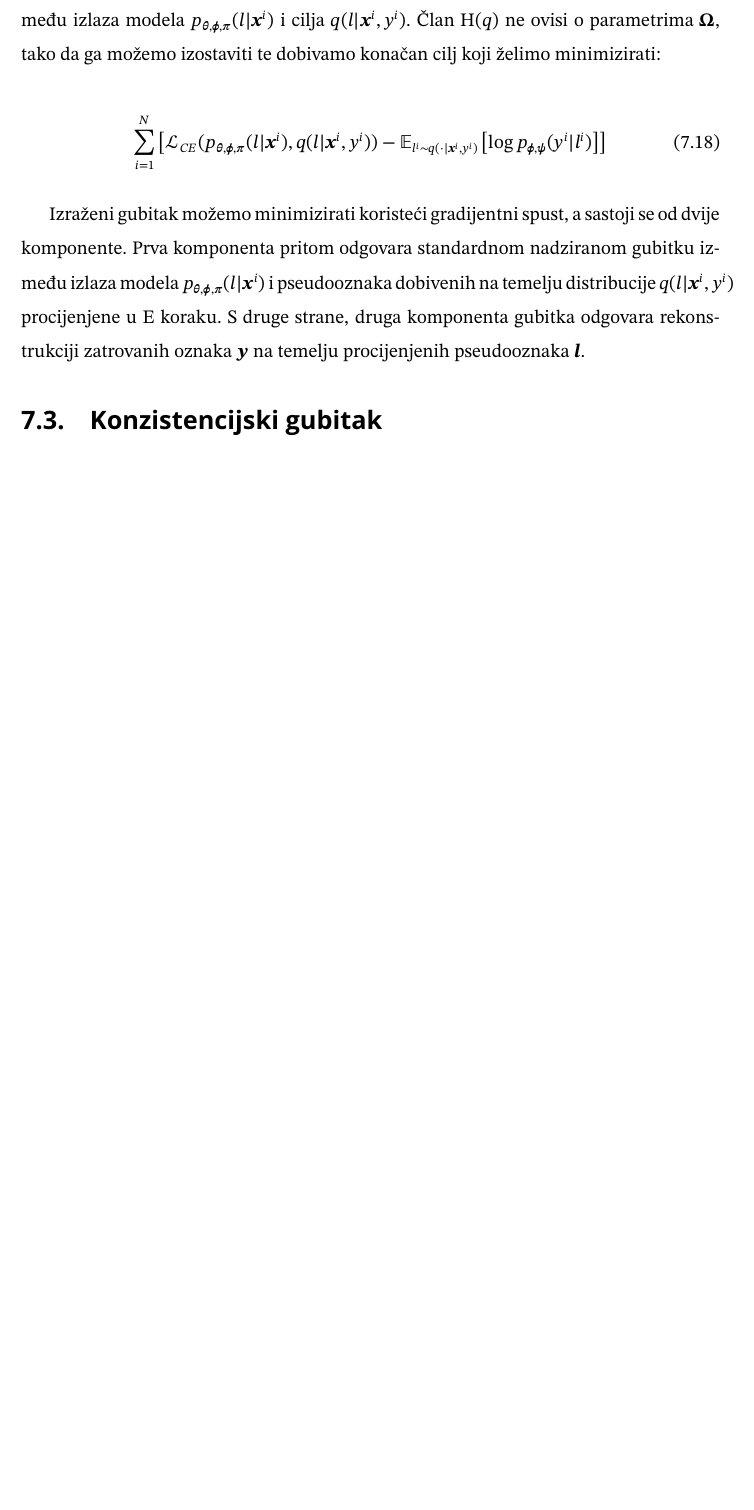
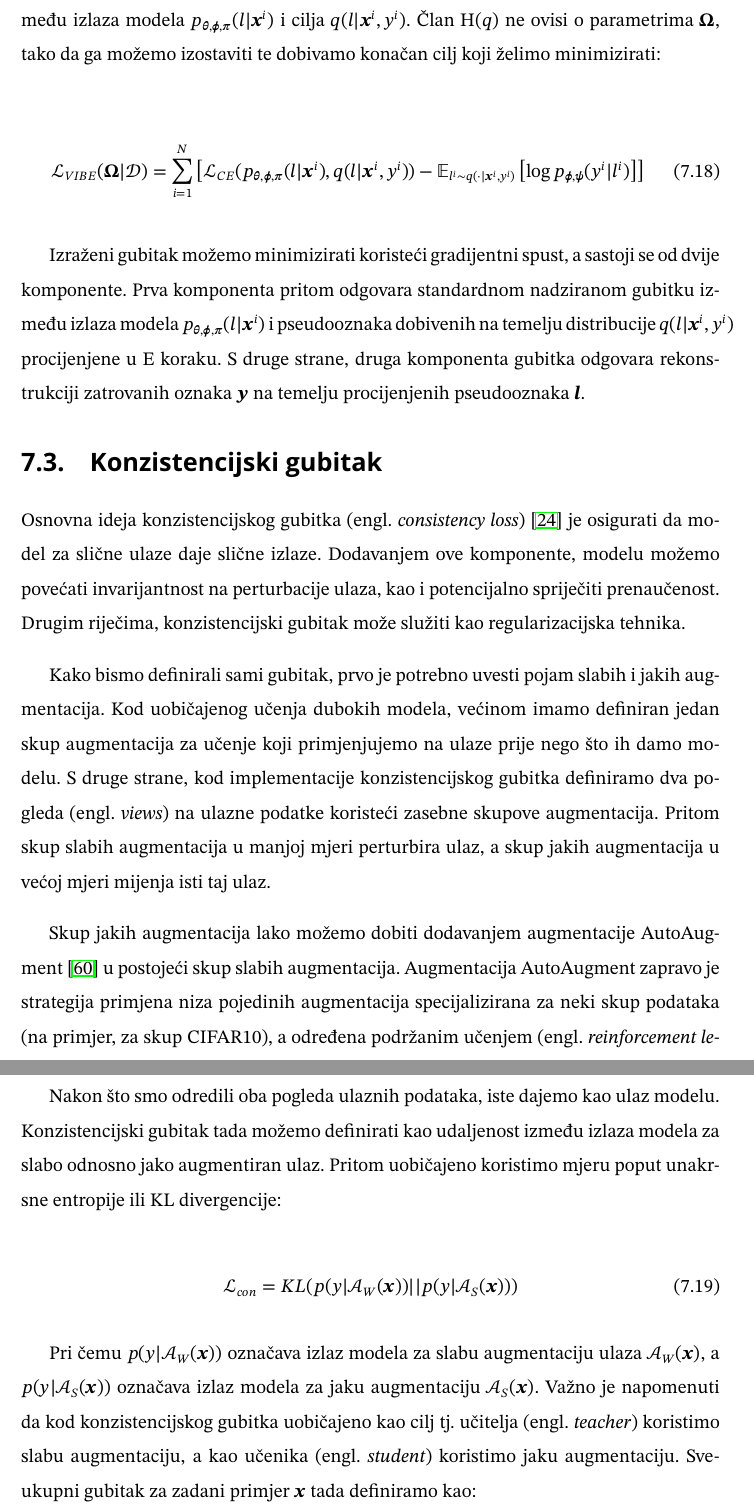
Before and after one commit to DomJamb/Diplomski-Rad-Doku, a LaTeX thesis (diplomski_rad.tex): part of page 47 of 58 before the commit and two parts of pages 47 and 48 of 60 after it, the two joined at a grey line, cut so that both start at the same text, the shorter picture padded with empty space. Compiled offline with pdfLaTeX.

Commit message:
vibe consistency loss

```diff
--- a/diplomski_rad.tex
+++ b/diplomski_rad.tex
@@ -1171,7 +1171,7 @@ Pritom $\mathcal{L}_{CE} (p_{\bm{\theta}, \bm{\phi}, \bm{\pi}}(l | \bm{x}^i), q(
 Član $\operatorname{H}(q)$ ne ovisi o parametrima $\bm{\Omega}$, tako da ga možemo izostaviti te dobivamo konačan cilj koji želimo minimizirati:
 
 \begin{equation}
-  \sum_{i=1}^{N} \left[ \mathcal{L}_{CE} (p_{\bm{\theta}, \bm{\phi}, \bm{\pi}}(l | \bm{x}^i), q(l | \bm{x}^i, y^i)) - \mathbb{E}_{l^i \sim q(\cdot | \bm{x}^i, y^i)} \left[ \log p_{\bm{\phi}, \bm{\psi}}(y^i | l^i) \right] \right]
+  \mathcal{L}_{VIBE}(\bm{\Omega} | \mathcal{D}) = \sum_{i=1}^{N} \left[ \mathcal{L}_{CE} (p_{\bm{\theta}, \bm{\phi}, \bm{\pi}}(l | \bm{x}^i), q(l | \bm{x}^i, y^i)) - \mathbb{E}_{l^i \sim q(\cdot | \bm{x}^i, y^i)} \left[ \log p_{\bm{\phi}, \bm{\psi}}(y^i | l^i) \right] \right]
   \label{eq:vibe_m_step_final}
 \end{equation}
 
@@ -1182,4 +1182,27 @@ S druge strane, druga komponenta gubitka odgovara rekonstrukciji zatrovanih ozna
 \section{Konzistencijski gubitak}
 \label{sek:con_loss}
 
-\section{Pretprocesuiranje}
+Osnovna ideja konzistencijskog gubitka (engl.\ \textit{consistency loss})~\cite{berthelot2019mixmatch} je osigurati da model za slične ulaze daje slične izlaze.\
+Dodavanjem ove komponente, modelu možemo povećati invarijantnost na perturbacije ulaza, kao i potencijalno spriječiti prenaučenost.\
+Drugim riječima, konzistencijski gubitak može služiti kao regularizacijska tehnika.\
+
+Kako bismo definirali sami gubitak, prvo je potrebno uvesti pojam slabih i jakih augmentacija.\
+Kod uobičajenog učenja dubokih modela, većinom imamo definiran jedan skup augmentacija za učenje koji primjenjujemo na ulaze prije nego što ih damo modelu.\
+S druge strane, kod implementacije konzistencijskog gubitka definiramo dva pogleda (engl.\ \textit{views}) na ulazne podatke koristeći zasebne skupove augmentacija.\
+Pritom skup slabih augmentacija u manjoj mjeri perturbira ulaz, a skup jakih augmentacija u većoj mjeri mijenja isti taj ulaz.\
+
+Skup jakih augmentacija lako možemo dobiti dodavanjem augmentacije AutoAugment~\cite{cubuk2019autoaugment} u postojeći skup slabih augmentacija.\
+Augmentacija AutoAugment zapravo je strategija primjena niza pojedinih augmentacija specijalizirana za neki skup podataka (na primjer, za skup CIFAR10), a određena podržanim učenjem (engl.\ \textit{reinforcement learning})~\cite{kaelbling1996reinforcement}.\
+
+\pagebreak
+
+Nakon što smo odredili oba pogleda ulaznih podataka, iste dajemo kao ulaz modelu.\ Konzistencijski gubitak tada možemo definirati kao udaljenost između izlaza modela za slabo odnosno jako augmentiran ulaz.\ Pritom uobičajeno koristimo mjeru poput unakrsne entropije ili KL divergencije:
+
+\begin{equation}
+  \mathcal{L}_{con} = KL(p(y | \mathcal{A}_{W}(\bm{x})) || p(y | \mathcal{A}_{S}(\bm{x})))
+  \label{eq:con_loss}
+\end{equation}
+
+Pri čemu $p(y | \mathcal{A}_{W}(\bm{x}))$ označava izlaz modela za slabu augmentaciju ulaza $\mathcal{A}_{W}(\bm{x})$, a $p(y | \mathcal{A}_{S}(\bm{x}))$ označava izlaz modela za jaku augmentaciju $\mathcal{A}_{S}(\bm{x})$.\
+Važno je napomenuti da kod konzistencijskog gubitka uobičajeno kao cilj tj.\ učitelja (engl.\ \textit{teacher}) koristimo slabu augmentaciju, a kao učenika (engl.\ \textit{student}) koristimo jaku augmentaciju.\
+Sveukupni gubitak za zadani primjer $\bm{x}$ tada definiramo kao:
@@ -1185,0 +1227 @@ S druge strane, druga komponenta gubitka odgovara rekonstrukciji zatrovanih ozna
+\pagebreak
```
Also changed, not shown: literatura.bib (+17 -0 lines), diplomski_rad.pdf, diplomski_rad.tex (30 more changed lines).
